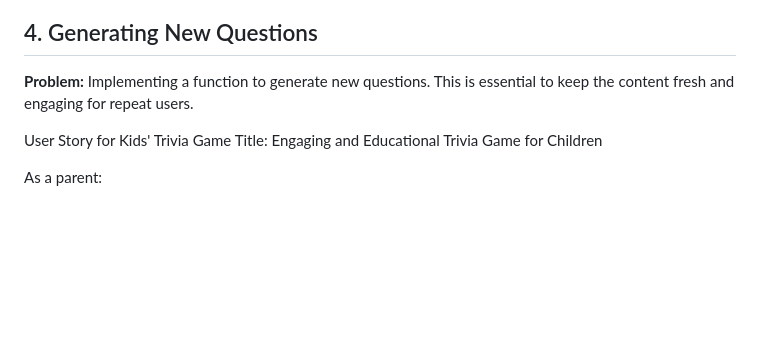
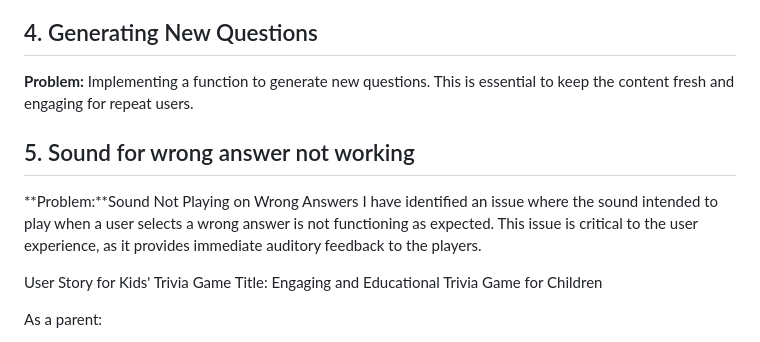
Before and after one commit to JohnAslanyan/project-1-Trivia-Game, a Markdown page: README.md, the part around the change. Drawn GitHub-style; blank space fills up the shorter version.

Commit message:
added sound not working in my readme.md

```diff
--- a/README.md
+++ b/README.md
@@ -41,6 +41,10 @@ In the development of this project, I encountered several challenges that remain
 ## 4. Generating New Questions
 **Problem:** Implementing a function to generate new questions. This is essential to keep the content fresh and engaging for repeat users.
 
+## 5. Sound for wrong answer not working
+**Problem:**Sound Not Playing on Wrong Answers
+I have identified an issue where the sound intended to play when a user selects a wrong answer is not functioning as expected. This issue is critical to the user experience, as it provides immediate auditory feedback to the players.
+
 User Story for Kids' Trivia Game
 Title: Engaging and Educational Trivia Game for Children
 
```
